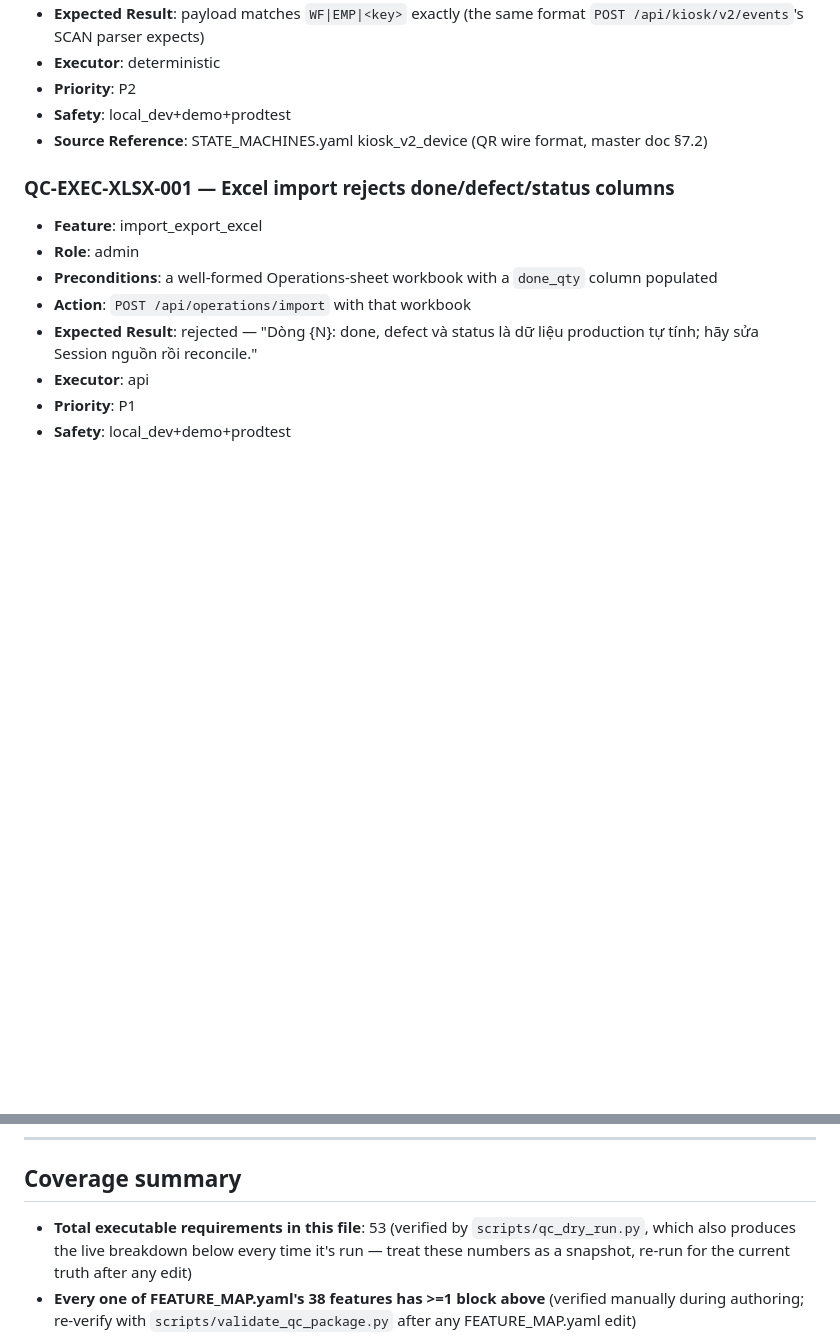
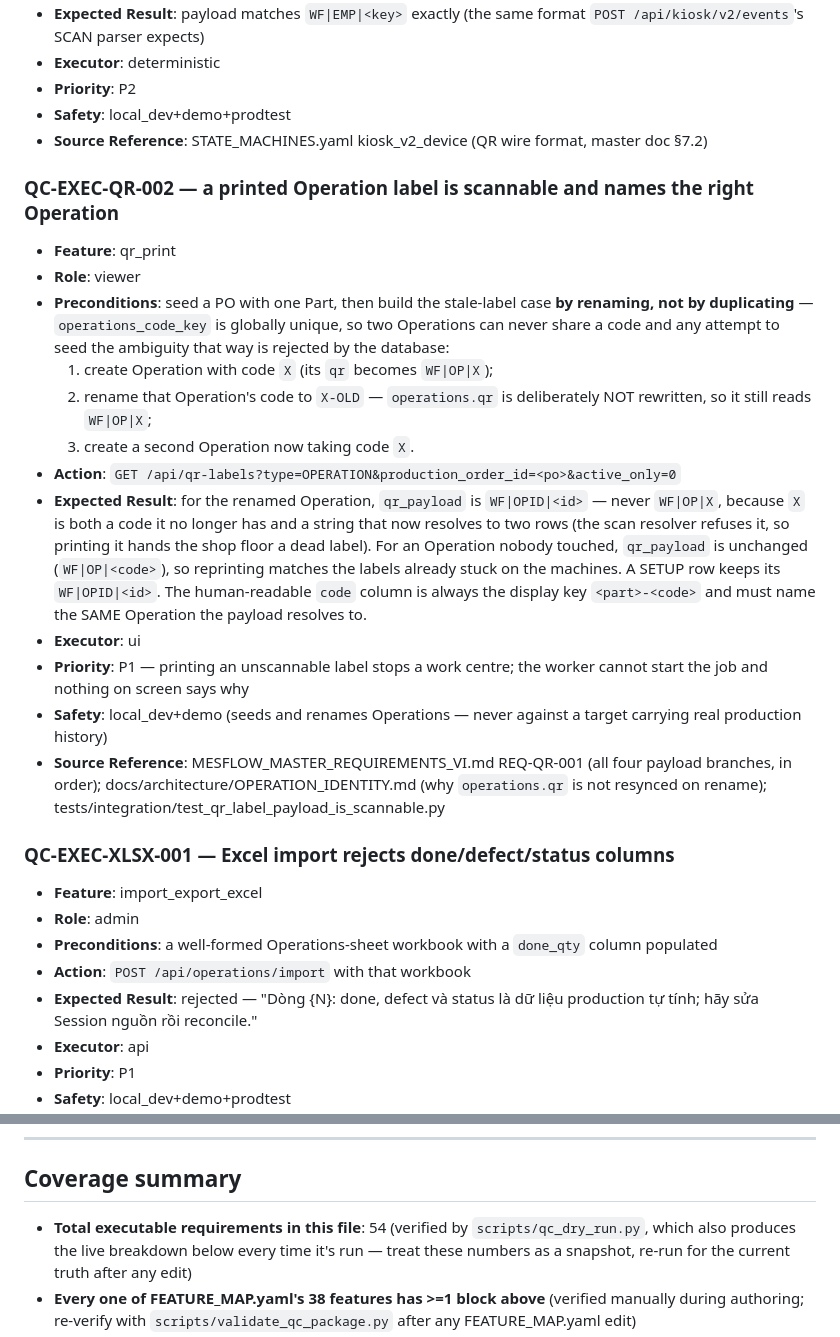
Before and after one commit to hungtranbkit/mesflow, a Markdown page: docs/qc/MESFLOW_QC_EXECUTABLE_REQUIREMENTS.md, 2 parts joined by grey strips. Drawn GitHub-style; blank space fills up the shorter version.

Commit message:
docs(qc): thêm block Executor: ui cho nhãn QR Operation, đóng lỗ phủ của QA agent
Lane ai-qc-agent (mesflow-fb) chỉ ra bằng số liệu: corpus executable của MESFlow
có 54 block thì chỉ 6 là `Executor: ui`, và KHÔNG block nào mô tả nội dung nhãn
QR. Nghĩa là bản vá 065837e không có lớp phủ hồi quy nào ở tầng UI -- bốn bài
test tích hợp của nó là thứ duy nhất đang giữ. Một bug payload quay lại sau này
sẽ không bị QA agent bắt.

QC-EXEC-QR-002 mô tả kỳ vọng kiểm chứng được trên màn hình "Danh sách QR Code",
đủ bốn nhánh của REQ-QR-001, kèm cách seed đúng. Phần seed mới là phần đáng
giá: ca mơ hồ KHÔNG dựng được bằng cách thêm hai Operation cùng mã --
`operations_code_key` unique toàn cục chặn -- nên người viết test phải dựng
bằng ĐỔI TÊN (tạo mã X, đổi thành X-OLD để `qr` còn giữ `WF|OP|X`, rồi tạo OP
khác mang mã X). Không ghi ra thì người viết test sẽ thử cách bị DB từ chối rồi
kết luận nhầm là không dựng được ca đó.

Cả vế an toàn cũng nằm trong block, không chỉ vế hỏng: nhãn của Operation không
ai đụng phải in ra ĐÚNG chuỗi cũ, và nhãn SETUP giữ nguyên tem theo id.

scripts/qc_dry_run.py: 54 block, `ui` 6 -> 7. validate_qc_package.py giữ nguyên
10 cảnh báo route_coverage -- đã đối chiếu trước/sau trên cùng bản base, chúng
có sẵn (rework queue, setup, template import-history chưa có trong
API_MAP.yaml) và không phải do thay đổi này.

Requirement impact: NO
  Không đổi hành vi, API hay quy tắc nghiệp vụ nào. Đây là mô tả kiểm thử cho
  hành vi đã được chốt ở REQ-QR-001 (commit 065837e).

Co-Authored-By: Claude Opus 5 <noreply@anthropic.com>
Claude-Session: https://claude.ai/code/session_01VhTVp3cxXNNRv231GqWenZ

```diff
--- a/docs/qc/MESFLOW_QC_EXECUTABLE_REQUIREMENTS.md
+++ b/docs/qc/MESFLOW_QC_EXECUTABLE_REQUIREMENTS.md
@@ -506,6 +506,35 @@ this was verified against).
 - **Safety**: local_dev+demo+prodtest
 - **Source Reference**: STATE_MACHINES.yaml kiosk_v2_device (QR wire format, master doc §7.2)
 
+### QC-EXEC-QR-002 — a printed Operation label is scannable and names the right Operation
+- **Feature**: qr_print
+- **Role**: viewer
+- **Preconditions**: seed a PO with one Part, then build the stale-label case
+  **by renaming, not by duplicating** — `operations_code_key` is globally
+  unique, so two Operations can never share a code and any attempt to seed the
+  ambiguity that way is rejected by the database:
+  1. create Operation with code `X` (its `qr` becomes `WF|OP|X`);
+  2. rename that Operation's code to `X-OLD` — `operations.qr` is deliberately
+     NOT rewritten, so it still reads `WF|OP|X`;
+  3. create a second Operation now taking code `X`.
+- **Action**: `GET /api/qr-labels?type=OPERATION&production_order_id=<po>&active_only=0`
+- **Expected Result**: for the renamed Operation, `qr_payload` is
+  `WF|OPID|<id>` — never `WF|OP|X`, because `X` is both a code it no longer has
+  and a string that now resolves to two rows (the scan resolver refuses it, so
+  printing it hands the shop floor a dead label). For an Operation nobody
+  touched, `qr_payload` is unchanged (`WF|OP|<code>`), so reprinting matches the
+  labels already stuck on the machines. A SETUP row keeps its `WF|OPID|<id>`.
+  The human-readable `code` column is always the display key `<part>-<code>`
+  and must name the SAME Operation the payload resolves to.
+- **Executor**: ui
+- **Priority**: P1 — printing an unscannable label stops a work centre; the
+  worker cannot start the job and nothing on screen says why
+- **Safety**: local_dev+demo (seeds and renames Operations — never against a
+  target carrying real production history)
+- **Source Reference**: MESFLOW_MASTER_REQUIREMENTS_VI.md REQ-QR-001 (all four
+  payload branches, in order); docs/architecture/OPERATION_IDENTITY.md (why
+  `operations.qr` is not resynced on rename); tests/integration/test_qr_label_payload_is_scannable.py
+
 ### QC-EXEC-XLSX-001 — Excel import rejects done/defect/status columns
 - **Feature**: import_export_excel
 - **Role**: admin
@@ -631,7 +660,7 @@ this was verified against).
 
 ## Coverage summary
 
-- **Total executable requirements in this file**: 53 (verified by
+- **Total executable requirements in this file**: 54 (verified by
   `scripts/qc_dry_run.py`, which also produces the live breakdown below
   every time it's run — treat these numbers as a snapshot, re-run for
   the current truth after any edit)
```
